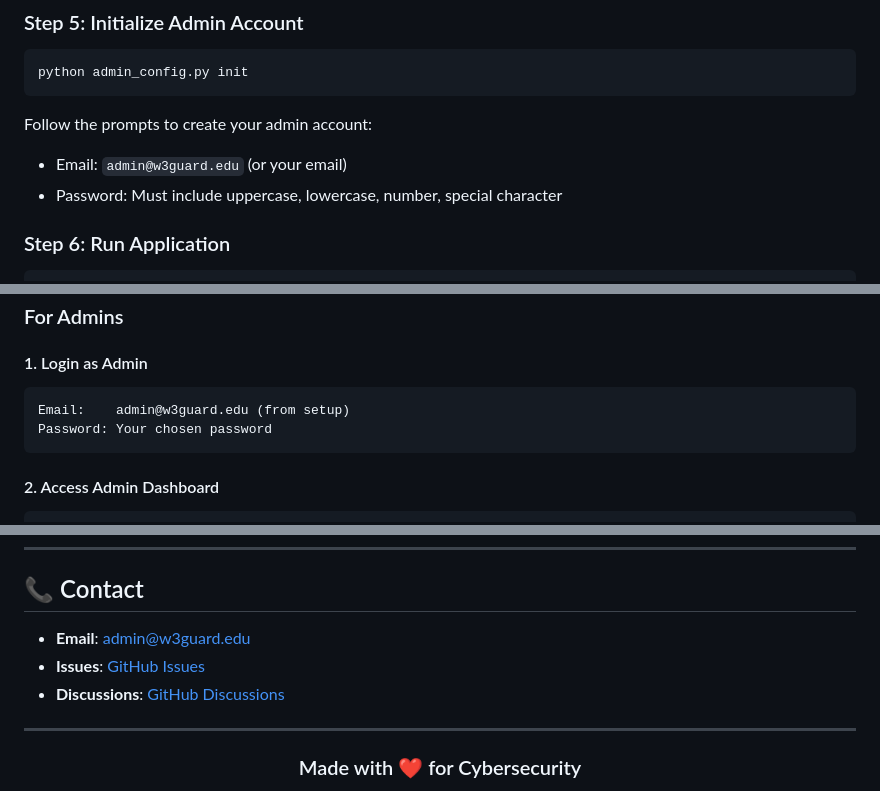
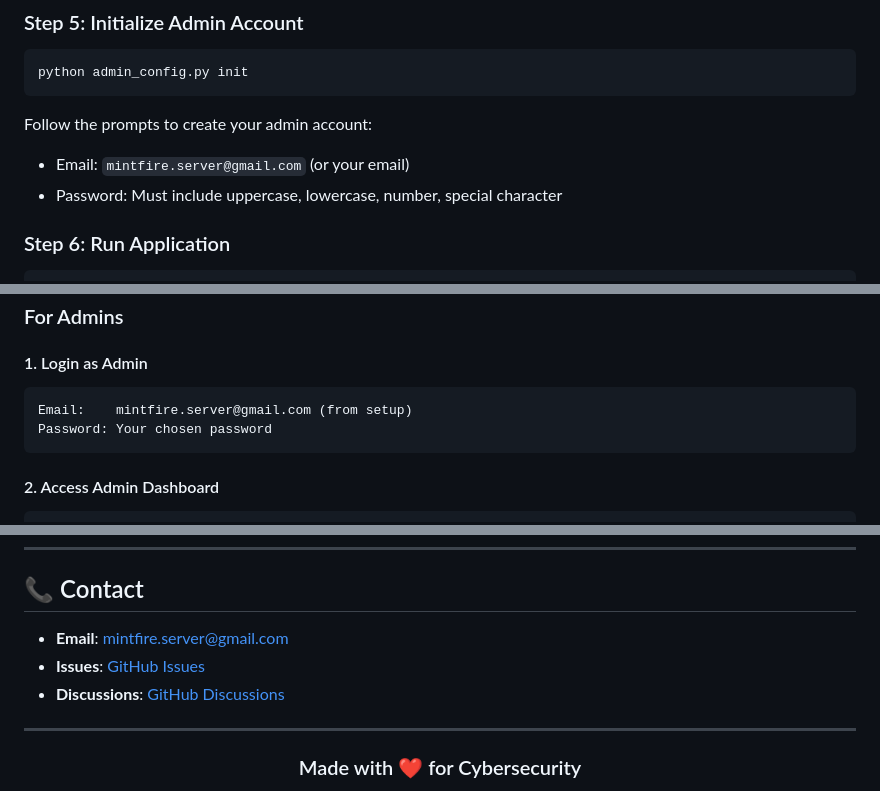
Before and after one commit to avik-root/W3Guard, a Markdown page: README.md, 3 parts joined by grey strips. Rendered like a GitHub page.

````diff
--- a/README.md
+++ b/README.md
@@ -159,7 +159,7 @@ python admin_config.py init
 ```
 
 Follow the prompts to create your admin account:
-- Email: `admin@w3guard.edu` (or your email)
+- Email: `mintfire.server@gmail.com` (or your email)
 - Password: Must include uppercase, lowercase, number, special character
 
 ### Step 6: Run Application
@@ -206,7 +206,7 @@ Application will be available at: `http://localhost:5900`
 
 #### 1. Login as Admin
 ```
-Email:    admin@w3guard.edu (from setup)
+Email:    mintfire.server@gmail.com (from setup)
 Password: Your chosen password
 ```
 
@@ -761,9 +761,9 @@ Test Coverage 85%+
 
 ## 📞 Contact
 
-- **Email**: admin@w3guard.edu
-- **Issues**: [GitHub Issues](https://github.com/yourusername/w3guard/issues)
-- **Discussions**: [GitHub Discussions](https://github.com/yourusername/w3guard/discussions)
+- **Email**: mintfire.server@gmail.com
+- **Issues**: [GitHub Issues](https://github.com/avik-root/w3guard/issues)
+- **Discussions**: [GitHub Discussions](https://github.com/avik-root/w3guard/discussions)
 
 ---
 
````
Also changed, not shown: other parts of README.md (+2 -2 lines).
